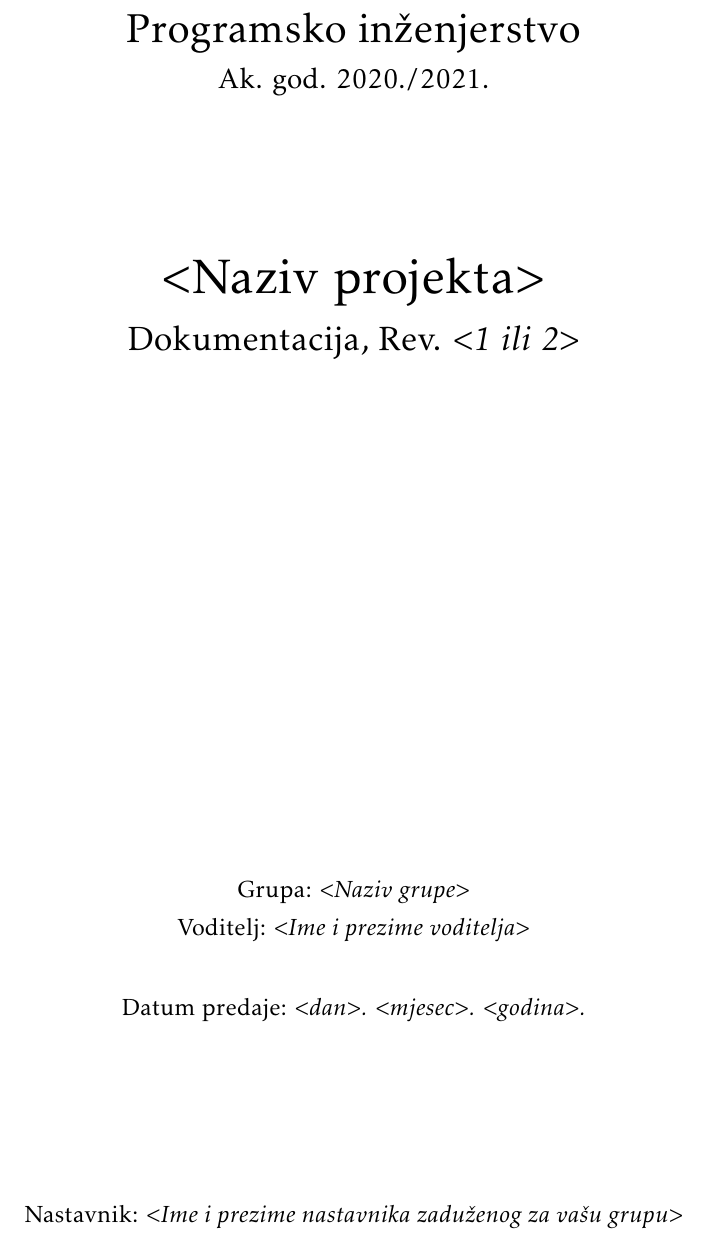
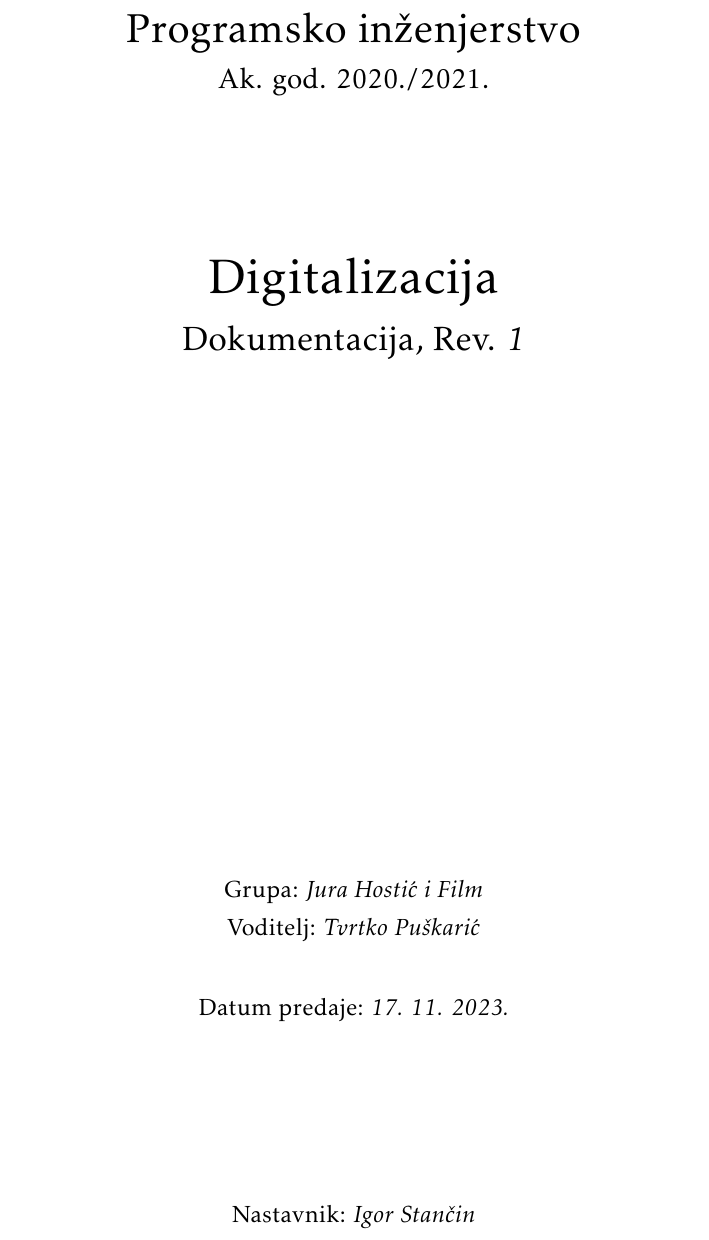
Before and after one commit to Jura-Hostic-i-Film/Jura-Hostic-i-Film-app, a LaTeX document (Dokumentacija/PROGI_ProjektnaDokumentacija.tex): part of page 1 of 32, cut so that both start at the same text. Compiled offline with pdfLaTeX.

Commit message:
Dodana imena i informacije grupe

```diff
--- a/Dokumentacija/PROGI_ProjektnaDokumentacija.tex
+++ b/Dokumentacija/PROGI_ProjektnaDokumentacija.tex
@@ -74,8 +74,8 @@
 
 \pagestyle{fancy}
 \lhead{Programsko inženjerstvo}
-\rhead{$<$Projektni zadatak$>$}
-\lfoot{$<$Naziv grupe$>$}
+\rhead{Digitalizacija}
+\lfoot{Jura Hostić i Film}
 \cfoot{stranica \thepage/\pageref{LastPage}}
 \rfoot{\today}
 \renewcommand{\headrulewidth}{0.2pt}
@@ -94,21 +94,21 @@
 
 			\vspace*{\stretch{3.0}}
 
-			\huge $<$Naziv projekta$>$\\
-			\Large Dokumentacija, Rev. \textit{$<$1 ili 2$>$}\\
+			\huge Digitalizacija\\
+			\Large Dokumentacija, Rev. \textit{1}\\
 
 			\vspace*{\stretch{12.0}}
 			\normalsize
-			Grupa: \textit{$<$Naziv grupe$>$}\\
-			Voditelj: \textit{$<$Ime i prezime voditelja$>$}\\
+			Grupa: \textit{Jura Hostić i Film}\\
+			Voditelj: \textit{Tvrtko Puškarić}\\
 
 
 			\vspace*{\stretch{1.0}}
-			Datum predaje: \textit{$<$dan$>$. $<$mjesec$>$. $<$godina$>$.}\\
+			Datum predaje: \textit{17. 11. 2023.}\\
 
 			\vspace*{\stretch{4.0}}
 
-			Nastavnik: \textit{$<$Ime i prezime nastavnika zaduženog za vašu grupu$>$}\\
+			Nastavnik: \textit{Igor Stančin}\\
 
 		\end{center}
 
```
